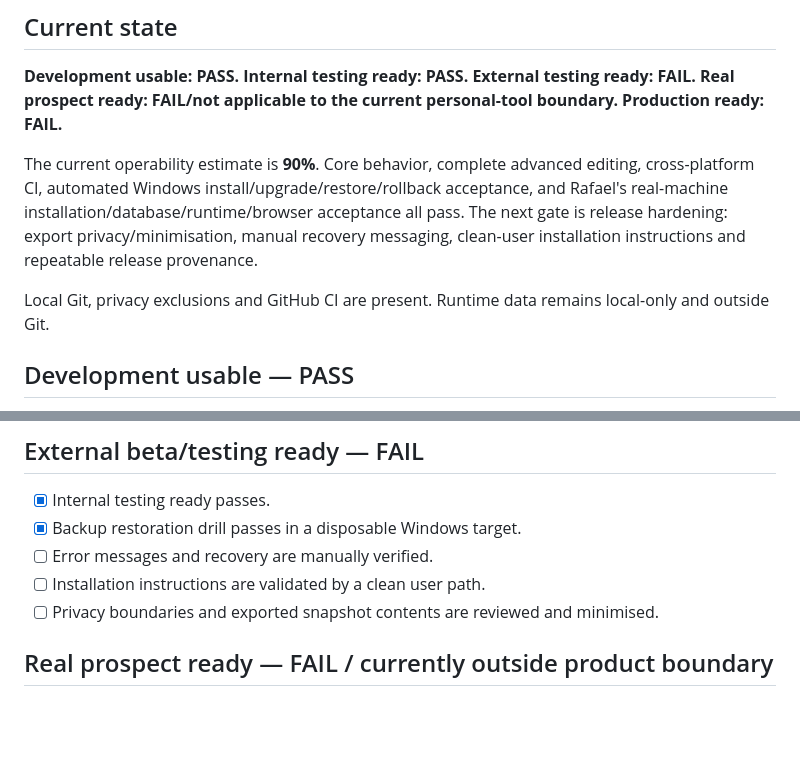
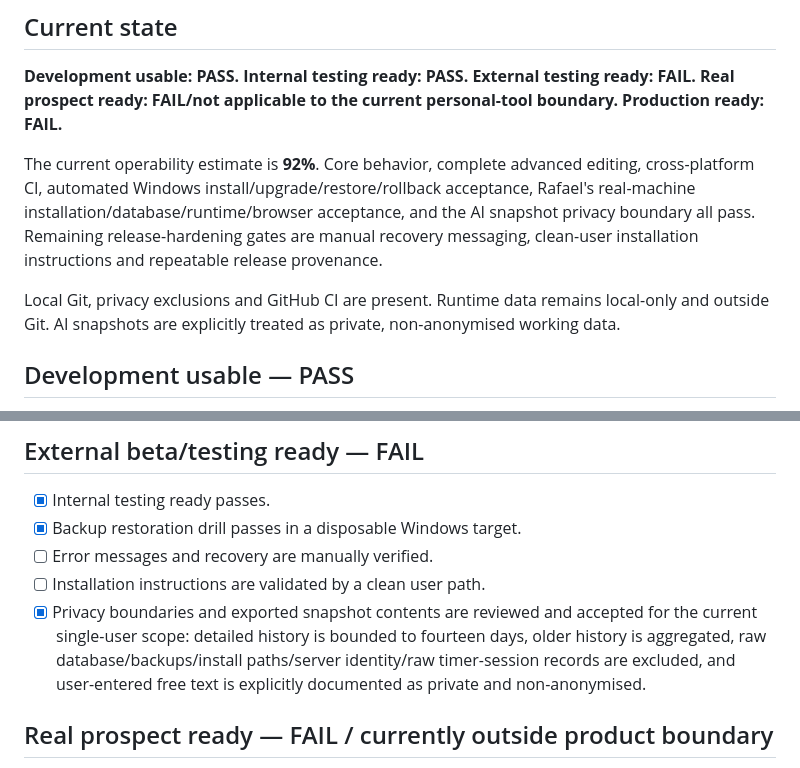
Before and after one commit to RafaelAlbaWebify/FORGE, a Markdown page: .ai/OPERABILITY.md, 2 parts joined by grey strips. Rendered like a GitHub page; blank space fills up the shorter version.

Commit message:
Close AI snapshot privacy review gate

```diff
--- a/.ai/OPERABILITY.md
+++ b/.ai/OPERABILITY.md
@@ -4,9 +4,9 @@
 
 **Development usable: PASS. Internal testing ready: PASS. External testing ready: FAIL. Real prospect ready: FAIL/not applicable to the current personal-tool boundary. Production ready: FAIL.**
 
-The current operability estimate is **90%**. Core behavior, complete advanced editing, cross-platform CI, automated Windows install/upgrade/restore/rollback acceptance, and Rafael's real-machine installation/database/runtime/browser acceptance all pass. The next gate is release hardening: export privacy/minimisation, manual recovery messaging, clean-user installation instructions and repeatable release provenance.
+The current operability estimate is **92%**. Core behavior, complete advanced editing, cross-platform CI, automated Windows install/upgrade/restore/rollback acceptance, Rafael's real-machine installation/database/runtime/browser acceptance, and the AI snapshot privacy boundary all pass. Remaining release-hardening gates are manual recovery messaging, clean-user installation instructions and repeatable release provenance.
 
-Local Git, privacy exclusions and GitHub CI are present. Runtime data remains local-only and outside Git.
+Local Git, privacy exclusions and GitHub CI are present. Runtime data remains local-only and outside Git. AI snapshots are explicitly treated as private, non-anonymised working data.
 
 ## Development usable — PASS
 
@@ -35,7 +35,7 @@ Local Git, privacy exclusions and GitHub CI are present. Runtime data remains lo
 - [x] Backup restoration drill passes in a disposable Windows target.
 - [ ] Error messages and recovery are manually verified.
 - [ ] Installation instructions are validated by a clean user path.
-- [ ] Privacy boundaries and exported snapshot contents are reviewed and minimised.
+- [x] Privacy boundaries and exported snapshot contents are reviewed and accepted for the current single-user scope: detailed history is bounded to fourteen days, older history is aggregated, raw database/backups/install paths/server identity/raw timer-session records are excluded, and user-entered free text is explicitly documented as private and non-anonymised.
 
 ## Real prospect ready — FAIL / currently outside product boundary
 
```
